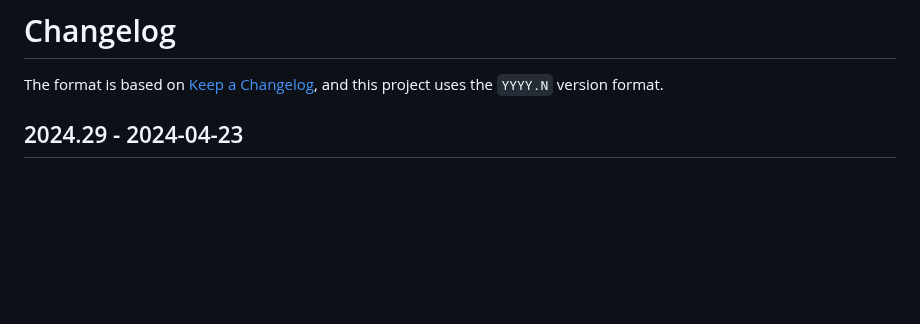
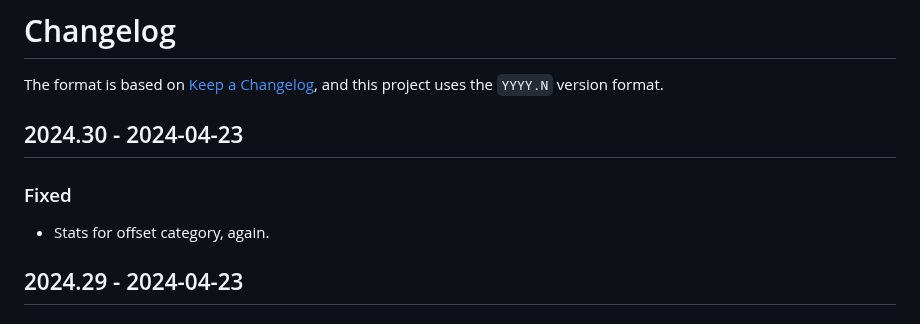
Before and after one commit to naboj-org/bullet, a Markdown page: CHANGELOG.md, the part around the change. Rendered like a GitHub page; blank space fills up the shorter version.

Commit message:
master: update changelog

```diff
--- a/CHANGELOG.md
+++ b/CHANGELOG.md
@@ -2,6 +2,12 @@
 
 The format is based on [Keep a Changelog](https://keepachangelog.com/en/1.0.0/),
 and this project uses the `YYYY.N` version format.
+
+## 2024.30 - 2024-04-23
+
+### Fixed
+
+- Stats for offset category, again.
 
 ## 2024.29 - 2024-04-23
 
```
